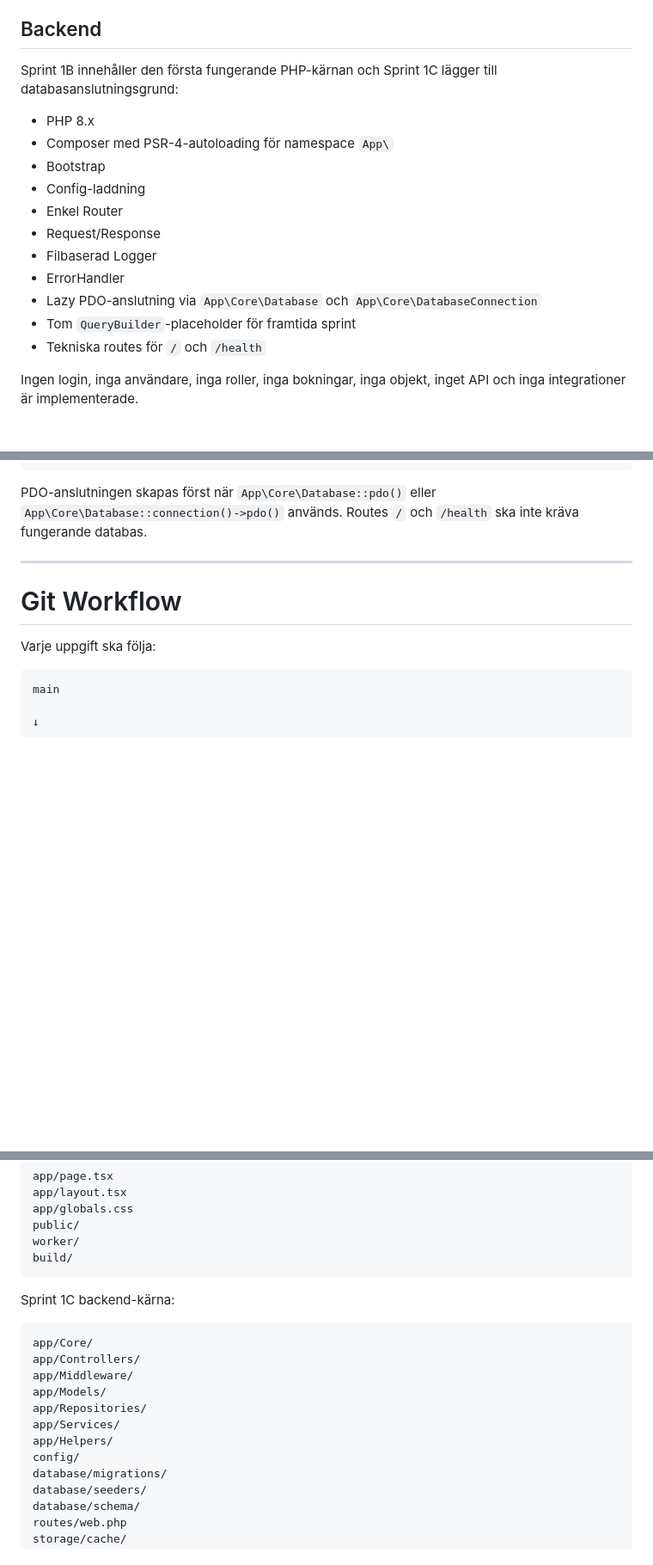
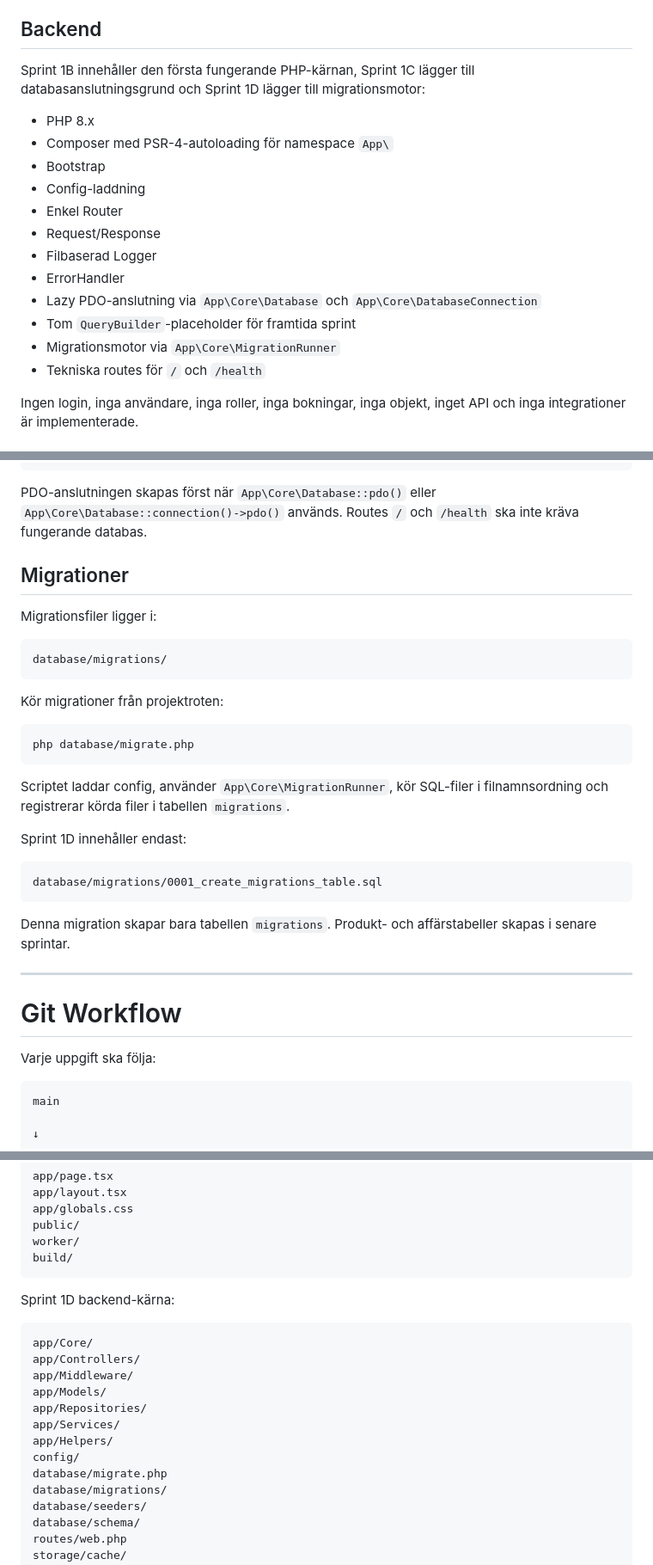
Before and after one commit to RDMackan999/Uthyrning, a Markdown page: docs/DEVELOPMENT_GUIDE.md, 3 parts joined by grey strips. Shown at 86% size. Rendered like a GitHub page; blank space fills up the shorter version.

Commit message:
Document migration command in development guide

````diff
--- a/docs/DEVELOPMENT_GUIDE.md
+++ b/docs/DEVELOPMENT_GUIDE.md
@@ -39,7 +39,7 @@ Version 2 förbereds för flera uthyrare och marknadsplats.
 
 ## Backend
 
-Sprint 1B innehåller den första fungerande PHP-kärnan och Sprint 1C lägger till databasanslutningsgrund:
+Sprint 1B innehåller den första fungerande PHP-kärnan, Sprint 1C lägger till databasanslutningsgrund och Sprint 1D lägger till migrationsmotor:
 
 - PHP 8.x
 - Composer med PSR-4-autoloading för namespace `App\`
@@ -51,6 +51,7 @@ Sprint 1B innehåller den första fungerande PHP-kärnan och Sprint 1C lägger t
 - ErrorHandler
 - Lazy PDO-anslutning via `App\Core\Database` och `App\Core\DatabaseConnection`
 - Tom `QueryBuilder`-placeholder för framtida sprint
+- Migrationsmotor via `App\Core\MigrationRunner`
 - Tekniska routes för `/` och `/health`
 
 Ingen login, inga användare, inga roller, inga bokningar, inga objekt, inget API och inga integrationer är implementerade.
@@ -296,6 +297,30 @@ database.charset
 ```
 
 PDO-anslutningen skapas först när `App\Core\Database::pdo()` eller `App\Core\Database::connection()->pdo()` används. Routes `/` och `/health` ska inte kräva fungerande databas.
+
+## Migrationer
+
+Migrationsfiler ligger i:
+
+```text
+database/migrations/
+```
+
+Kör migrationer från projektroten:
+
+```bash
+php database/migrate.php
+```
+
+Scriptet laddar config, använder `App\Core\MigrationRunner`, kör SQL-filer i filnamnsordning och registrerar körda filer i tabellen `migrations`.
+
+Sprint 1D innehåller endast:
+
+```text
+database/migrations/0001_create_migrations_table.sql
+```
+
+Denna migration skapar bara tabellen `migrations`. Produkt- och affärstabeller skapas i senare sprintar.
 
 ---
 
@@ -402,7 +427,7 @@ worker/
 build/
 ```
 
-Sprint 1C backend-kärna:
+Sprint 1D backend-kärna:
 
 ```text
 app/Core/
@@ -413,6 +438,7 @@ app/Repositories/
 app/Services/
 app/Helpers/
 config/
+database/migrate.php
 database/migrations/
 database/seeders/
 database/schema/
````
Also changed, not shown: other parts of docs/DEVELOPMENT_GUIDE.md (+4 -4 lines).
